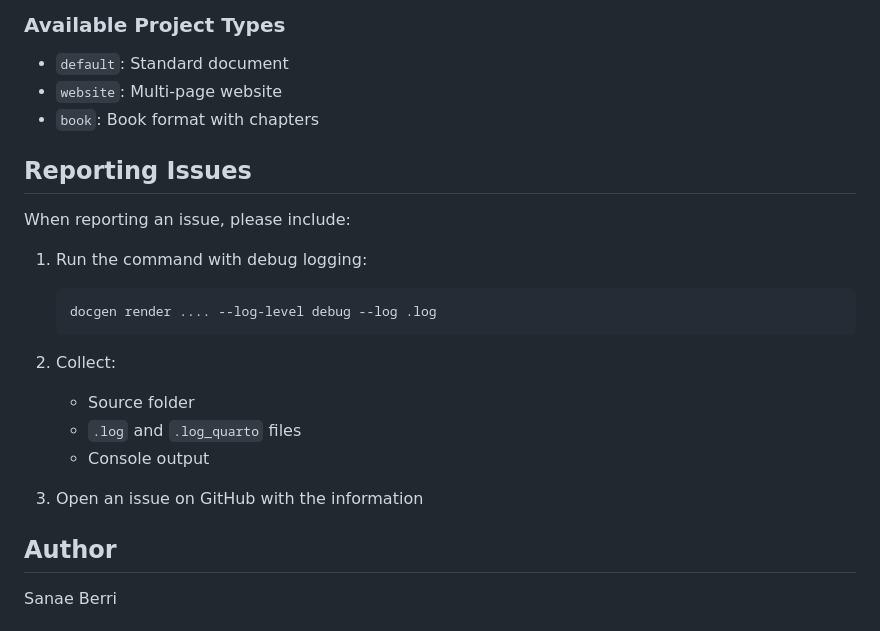
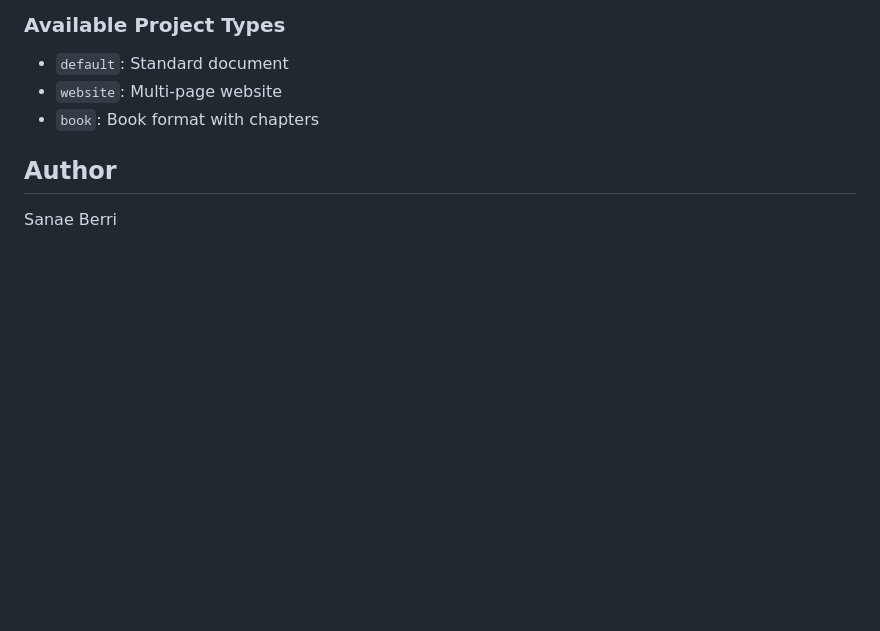
Before and after one commit to sanber03/DocGen, a Markdown page: README.md, the part around the change. Drawn GitHub-style; blank space fills up the shorter version.

````diff
--- a/README.md
+++ b/README.md
@@ -220,21 +220,6 @@ docgen render path/to/source --pt website --to html
 - `website`: Multi-page website
 - `book`: Book format with chapters
 
-## Reporting Issues
-
-When reporting an issue, please include:
-
-1. Run the command with debug logging:
-   ```bash
-   docgen render .... --log-level debug --log .log
-   ```
-
-2. Collect:
-   - Source folder
-   - `.log` and `.log_quarto` files
-   - Console output
-
-3. Open an issue on GitHub with the information
 
 ## Author
 
````
